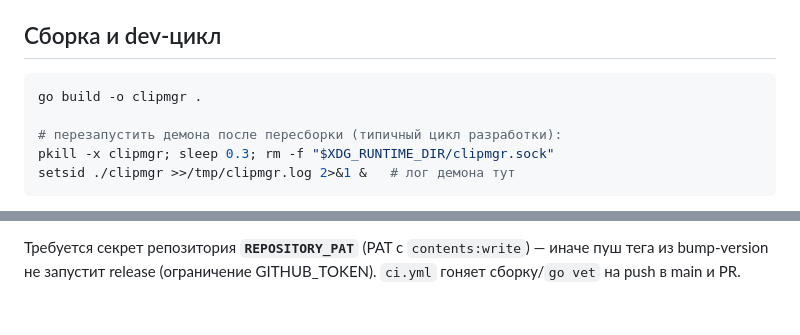
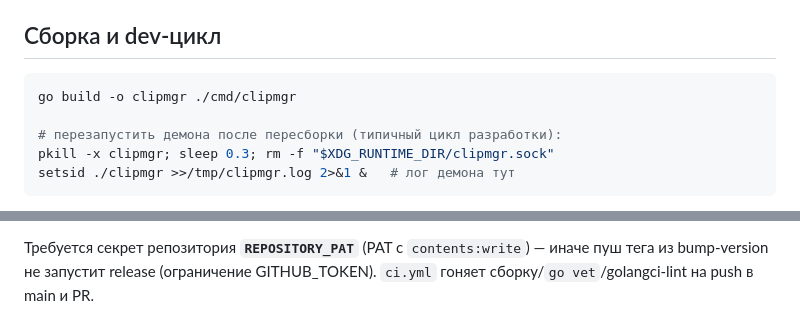
Before and after one commit to tihonove/gnome-clipboard-history-native, a Markdown page: CLAUDE.md, 2 parts joined by grey strips. GitHub-like rendering.

````diff
--- a/CLAUDE.md
+++ b/CLAUDE.md
@@ -35,7 +36,7 @@
 ## Сборка и dev-цикл
 
 ```sh
-go build -o clipmgr .
+go build -o clipmgr ./cmd/clipmgr
 
 # перезапустить демона после пересборки (типичный цикл разработки):
 pkill -x clipmgr; sleep 0.3; rm -f "$XDG_RUNTIME_DIR/clipmgr.sock"
@@ -168,4 +181,4 @@ changelog (его собирает git-cliff по `cliff.toml`).
 
 Требуется секрет репозитория **`REPOSITORY_PAT`** (PAT с `contents:write`) — иначе
 пуш тега из bump-version не запустит release (ограничение GITHUB_TOKEN).
-`ci.yml` гоняет сборку/`go vet` на push в main и PR.
+`ci.yml` гоняет сборку/`go vet`/golangci-lint на push в main и PR.
````
Also changed, not shown: other parts of CLAUDE.md (+25 -12 lines), ARCHITECTURE.md (+1 -1 lines).
